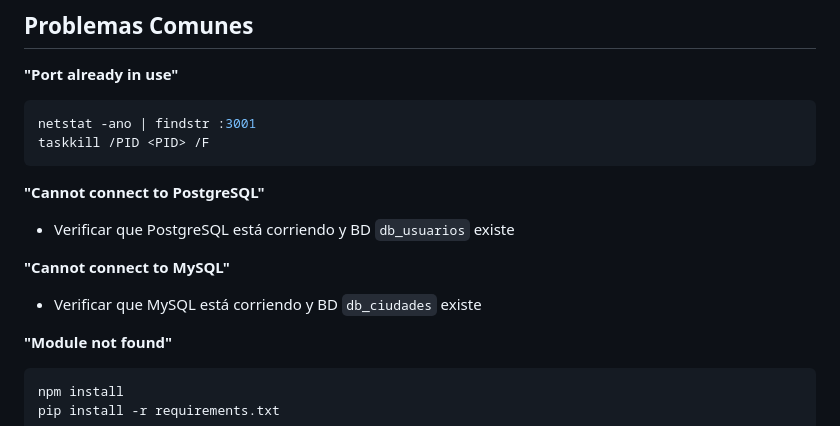
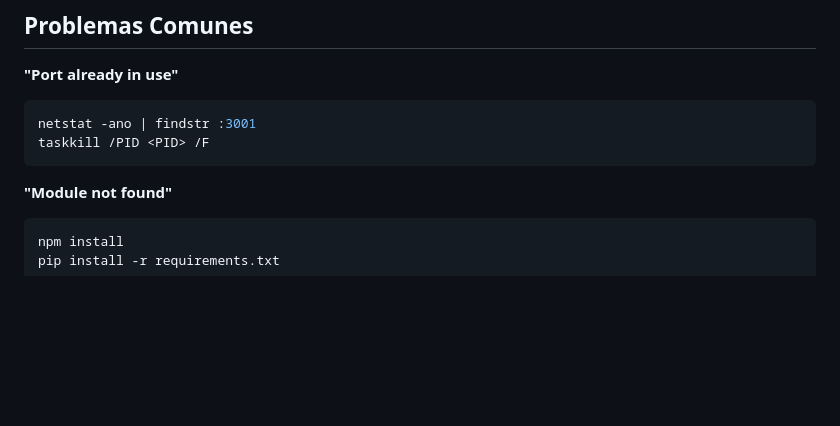
Before and after one commit to M-urrutia/Taller-2-Apis, a Markdown page: README.md, the part around the change. GitHub-like rendering; blank space fills up the shorter version.

````diff
--- a/README.md
+++ b/README.md
@@ -120,12 +120,6 @@ netstat -ano | findstr :3001
 taskkill /PID <PID> /F
 ```
 
-**"Cannot connect to PostgreSQL"**
-- Verificar que PostgreSQL está corriendo y BD `db_usuarios` existe
-
-**"Cannot connect to MySQL"**
-- Verificar que MySQL está corriendo y BD `db_ciudades` existe
-
 **"Module not found"**
 ```bash
 npm install
````
